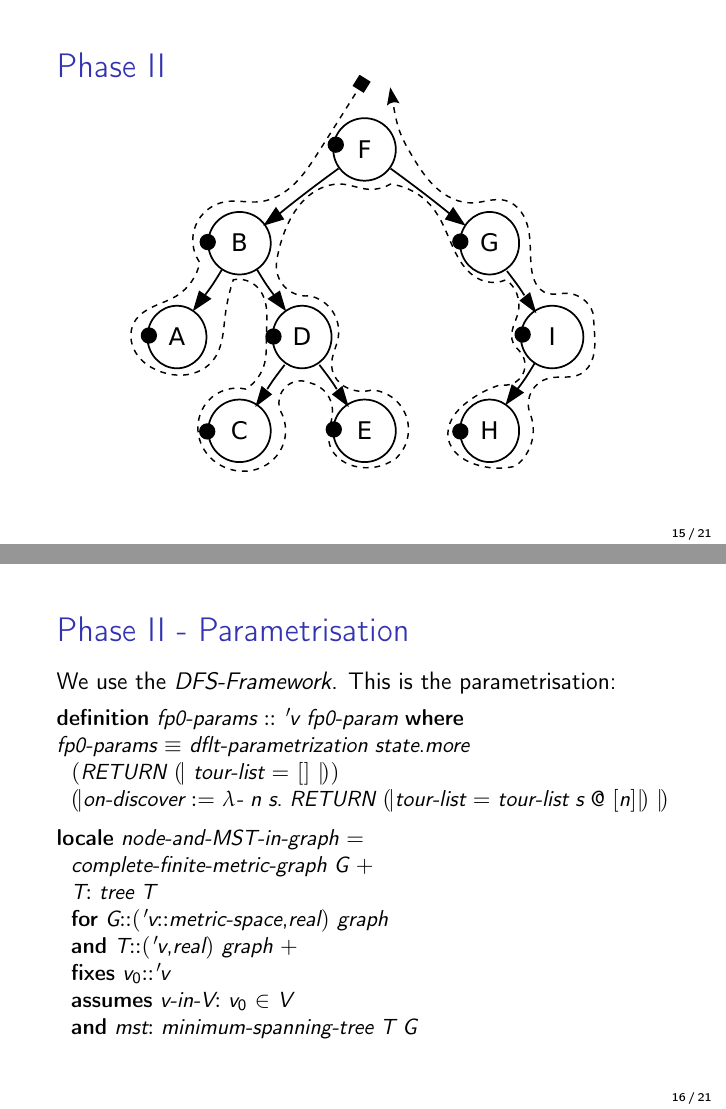
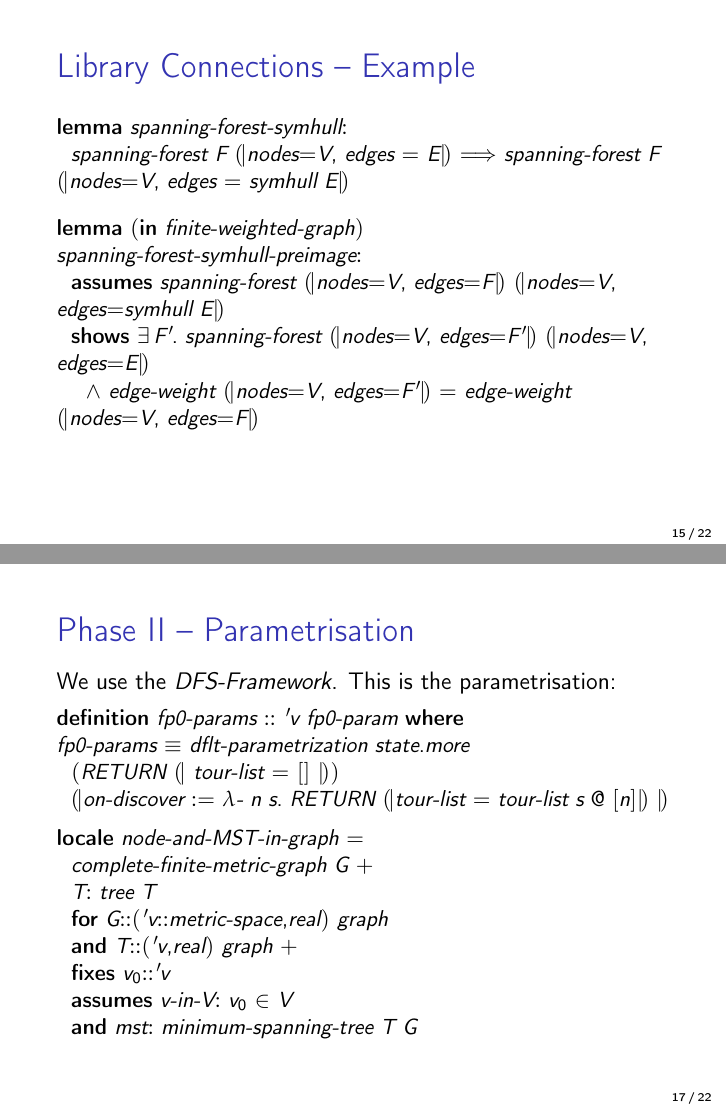
Before and after one commit to Helli/tsp-approximation, LaTeX slides (slides_backup/main.tex): pages 38 and 40 of 53 before the commit and pages 38 and 41 of 54 after it, joined at a grey line. Compiled offline with pdfLaTeX; a LaTeX package or settings file that is missing is left out.

Commit message:
tuned comments. show more own work.

```diff
--- a/slides_backup/main.tex
+++ b/slides_backup/main.tex
@@ -270,8 +270,27 @@ to-do: How to explain the improvement to \textit{Kruskal} AFP entry easily?
 	%Koenigsberg-Friendship also forbids loops, for technical reasons
 	%It also reinterprets..., Kruskal also has a definition "is_path_undir".
 	%to-do: add Noschinski, a third notion of "undirected".
+	%"There are even more graph libraries out there: The somewhat new work by Noschinski starts anew,
+	% with the reasonable modeling of undirected edges as two-element-sets (It sounds reasonable, and is well argued for).
+	%Sadly, the fresh start did not really establish a new standard."
 \end{enumerate}
 to-do: find short lemmas to show here, e.g. with symhull. also the equivalence of node lists and edge lists...
+\end{frame}
+
+\subsection{Library Connections -- Example}
+\begin{frame}{Library Connections -- Example}
+\begin{isabelle}
+	\isacommand{lemma}\isamarkupfalse%
+	\ spanning{\isacharunderscore}forest{\isacharunderscore}symhull{\isacharcolon}\isanewline
+	\ \ {\isacartoucheopen}spanning{\isacharunderscore}forest\ F\ {\isasymlparr}nodes{\isacharequal}V{\isacharcomma}\ edges\ {\isacharequal}\ E{\isasymrparr}\ {\isasymLongrightarrow}\ spanning{\isacharunderscore}forest\ F\ {\isasymlparr}nodes{\isacharequal}V{\isacharcomma}\ edges\ {\isacharequal}\ symhull\ E{\isasymrparr}{\isacartoucheclose}
+\end{isabelle}
+\begin{isabelle}
+	\isacommand{lemma}\isamarkupfalse%
+	\ {\isacharparenleft}\isakeyword{in}\ finite{\isacharunderscore}weighted{\isacharunderscore}graph{\isacharparenright}\ spanning{\isacharunderscore}forest{\isacharunderscore}symhull{\isacharunderscore}preimage{\isacharcolon}\isanewline
+	\ \ \isakeyword{assumes}\ {\isacartoucheopen}spanning{\isacharunderscore}forest\ {\isasymlparr}nodes{\isacharequal}V{\isacharcomma}\ edges{\isacharequal}F{\isasymrparr}\ {\isasymlparr}nodes{\isacharequal}V{\isacharcomma}\ edges{\isacharequal}symhull\ E{\isasymrparr}{\isacartoucheclose}\isanewline
+	\ \ \isakeyword{shows}\ {\isacartoucheopen}{\isasymexists}F{\isacharprime}{\isachardot}\ spanning{\isacharunderscore}forest\ {\isasymlparr}nodes{\isacharequal}V{\isacharcomma}\ edges{\isacharequal}F{\isacharprime}{\isasymrparr}\ {\isasymlparr}nodes{\isacharequal}V{\isacharcomma}\ edges{\isacharequal}E{\isasymrparr}\isanewline
+	\ \ \ \ {\isasymand}\ edge{\isacharunderscore}weight\ {\isasymlparr}nodes{\isacharequal}V{\isacharcomma}\ edges{\isacharequal}F{\isacharprime}{\isasymrparr}\ {\isacharequal}\ edge{\isacharunderscore}weight\ {\isasymlparr}nodes{\isacharequal}V{\isacharcomma}\ edges{\isacharequal}F{\isasymrparr}{\isacartoucheclose}
+\end{isabelle}
 \end{frame}
 
 \subsection{Phase II}
@@ -282,8 +301,8 @@ to-do: find short lemmas to show here, e.g. with symhull. also the equivalence o
 %to-do: attribute "By Sorted_binary_tree.svg: Milesderivative work: Pluke (talk) - Sorted_binary_tree.svg, Public Domain, https://commons.wikimedia.org/w/index.php?curid=10616003"
 \end{frame}
 
-\subsection{Phase II - Parametrisation} %to-do: replace according to e-mail
-\begin{frame}{Phase II - Parametrisation}
+\subsection{Phase II -- Parametrisation} %to-do: replace according to e-mail
+\begin{frame}{Phase II -- Parametrisation}
 \vspace{8mm}
 We use the \textit{DFS-Framework}. This is the parametrisation:
 \vspace{-2mm}
```
